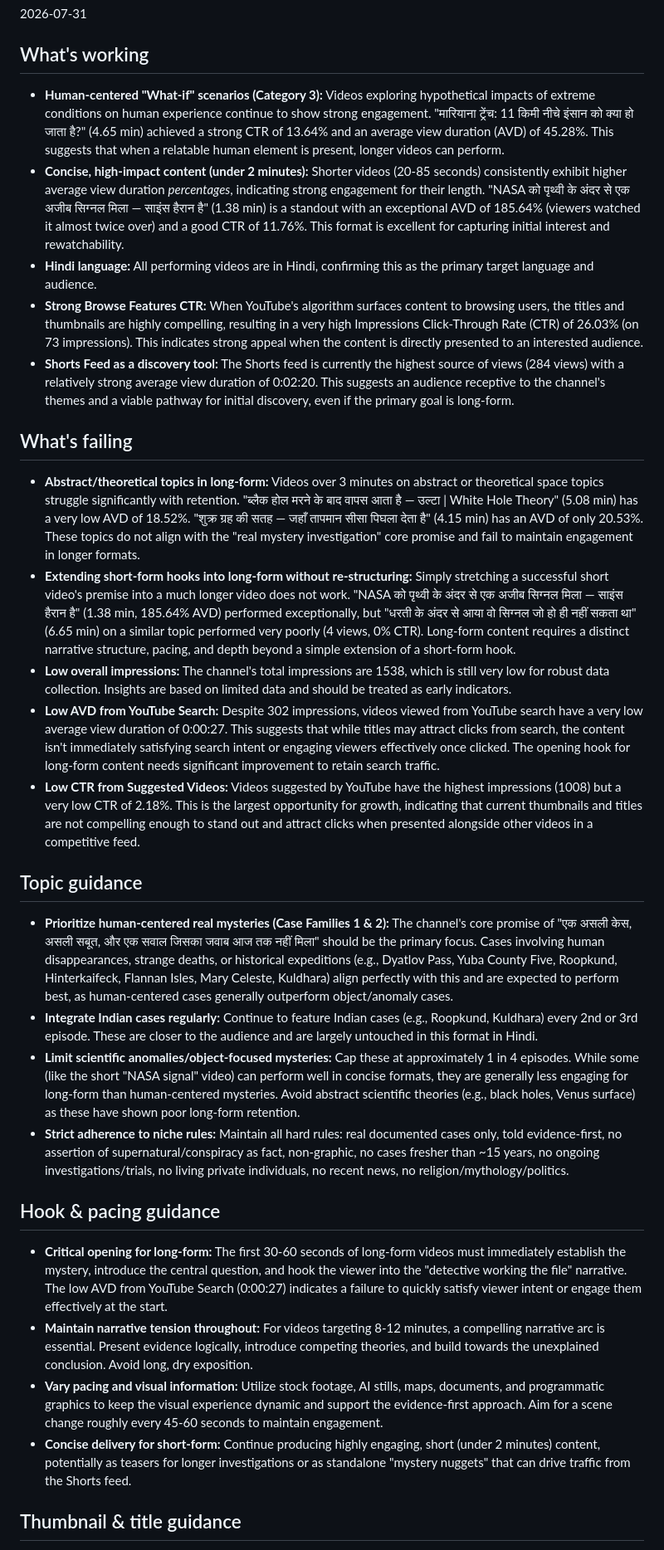
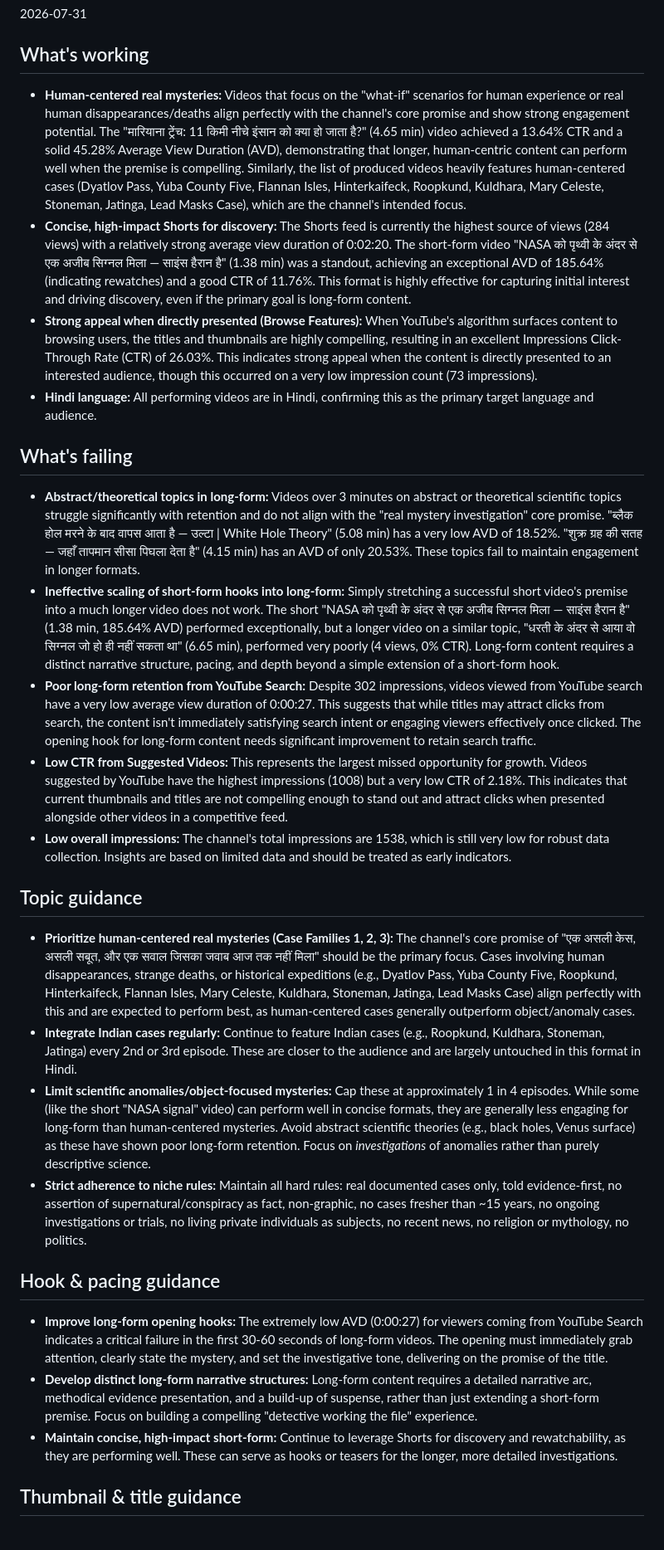
Before and after one commit to dwijptl/faceless-autopilot, a Markdown page: learnings.md, the part around one of its changes. Shown at 83% size. Rendered like a GitHub page.

Commit message:
update learnings from analytics

```diff
--- a/learnings.md
+++ b/learnings.md
@@ -3,33 +3,31 @@
 
 ## What's working
 
-*   **Human-centered "What-if" scenarios (Category 3):** Videos exploring hypothetical impacts of extreme conditions on human experience continue to show strong engagement. "मारियाना ट्रेंच: 11 किमी नीचे इंसान को क्या हो जाता है?" (4.65 min) achieved a strong CTR of 13.64% and an average view duration (AVD) of 45.28%. This suggests that when a relatable human element is present, longer videos can perform.
-*   **Concise, high-impact content (under 2 minutes):** Shorter videos (20-85 seconds) consistently exhibit higher average view duration *percentages*, indicating strong engagement for their length. "NASA को पृथ्वी के अंदर से एक अजीब सिग्नल मिला — साइंस हैरान है" (1.38 min) is a standout with an exceptional AVD of 185.64% (viewers watched it almost twice over) and a good CTR of 11.76%. This format is excellent for capturing initial interest and rewatchability.
+*   **Human-centered real mysteries:** Videos that focus on the "what-if" scenarios for human experience or real human disappearances/deaths align perfectly with the channel's core promise and show strong engagement potential. The "मारियाना ट्रेंच: 11 किमी नीचे इंसान को क्या हो जाता है?" (4.65 min) video achieved a 13.64% CTR and a solid 45.28% Average View Duration (AVD), demonstrating that longer, human-centric content can perform well when the premise is compelling. Similarly, the list of produced videos heavily features human-centered cases (Dyatlov Pass, Yuba County Five, Flannan Isles, Hinterkaifeck, Roopkund, Kuldhara, Mary Celeste, Stoneman, Jatinga, Lead Masks Case), which are the channel's intended focus.
+*   **Concise, high-impact Shorts for discovery:** The Shorts feed is currently the highest source of views (284 views) with a relatively strong average view duration of 0:02:20. The short-form video "NASA को पृथ्वी के अंदर से एक अजीब सिग्नल मिला — साइंस हैरान है" (1.38 min) was a standout, achieving an exceptional AVD of 185.64% (indicating rewatches) and a good CTR of 11.76%. This format is highly effective for capturing initial interest and driving discovery, even if the primary goal is long-form content.
+*   **Strong appeal when directly presented (Browse Features):** When YouTube's algorithm surfaces content to browsing users, the titles and thumbnails are highly compelling, resulting in an excellent Impressions Click-Through Rate (CTR) of 26.03%. This indicates strong appeal when the content is directly presented to an interested audience, though this occurred on a very low impression count (73 impressions).
 *   **Hindi language:** All performing videos are in Hindi, confirming this as the primary target language and audience.
-*   **Strong Browse Features CTR:** When YouTube's algorithm surfaces content to browsing users, the titles and thumbnails are highly compelling, resulting in a very high Impressions Click-Through Rate (CTR) of 26.03% (on 73 impressions). This indicates strong appeal when the content is directly presented to an interested audience.
-*   **Shorts Feed as a discovery tool:** The Shorts feed is currently the highest source of views (284 views) with a relatively strong average view duration of 0:02:20. This suggests an audience receptive to the channel's themes and a viable pathway for initial discovery, even if the primary goal is long-form.
 
 ## What's failing
 
-*   **Abstract/theoretical topics in long-form:** Videos over 3 minutes on abstract or theoretical space topics struggle significantly with retention. "ब्लैक होल मरने के बाद वापस आता है — उल्टा | White Hole Theory" (5.08 min) has a very low AVD of 18.52%. "शुक्र ग्रह की सतह — जहाँ तापमान सीसा पिघला देता है" (4.15 min) has an AVD of only 20.53%. These topics do not align with the "real mystery investigation" core promise and fail to maintain engagement in longer formats.
-*   **Extending short-form hooks into long-form without re-structuring:** Simply stretching a successful short video's premise into a much longer video does not work. "NASA को पृथ्वी के अंदर से एक अजीब सिग्नल मिला — साइंस हैरान है" (1.38 min, 185.64% AVD) performed exceptionally, but "धरती के अंदर से आया वो सिग्नल जो हो ही नहीं सकता था" (6.65 min) on a similar topic performed very poorly (4 views, 0% CTR). Long-form content requires a distinct narrative structure, pacing, and depth beyond a simple extension of a short-form hook.
+*   **Abstract/theoretical topics in long-form:** Videos over 3 minutes on abstract or theoretical scientific topics struggle significantly with retention and do not align with the "real mystery investigation" core promise. "ब्लैक होल मरने के बाद वापस आता है — उल्टा | White Hole Theory" (5.08 min) has a very low AVD of 18.52%. "शुक्र ग्रह की सतह — जहाँ तापमान सीसा पिघला देता है" (4.15 min) has an AVD of only 20.53%. These topics fail to maintain engagement in longer formats.
+*   **Ineffective scaling of short-form hooks into long-form:** Simply stretching a successful short video's premise into a much longer video does not work. The short "NASA को पृथ्वी के अंदर से एक अजीब सिग्नल मिला — साइंस हैरान है" (1.38 min, 185.64% AVD) performed exceptionally, but a longer video on a similar topic, "धरती के अंदर से आया वो सिग्नल जो हो ही नहीं सकता था" (6.65 min), performed very poorly (4 views, 0% CTR). Long-form content requires a distinct narrative structure, pacing, and depth beyond a simple extension of a short-form hook.
+*   **Poor long-form retention from YouTube Search:** Despite 302 impressions, videos viewed from YouTube search have a very low average view duration of 0:00:27. This suggests that while titles may attract clicks from search, the content isn't immediately satisfying search intent or engaging viewers effectively once clicked. The opening hook for long-form content needs significant improvement to retain search traffic.
+*   **Low CTR from Suggested Videos:** This represents the largest missed opportunity for growth. Videos suggested by YouTube have the highest impressions (1008) but a very low CTR of 2.18%. This indicates that current thumbnails and titles are not compelling enough to stand out and attract clicks when presented alongside other videos in a competitive feed.
 *   **Low overall impressions:** The channel's total impressions are 1538, which is still very low for robust data collection. Insights are based on limited data and should be treated as early indicators.
-*   **Low AVD from YouTube Search:** Despite 302 impressions, videos viewed from YouTube search have a very low average view duration of 0:00:27. This suggests that while titles may attract clicks from search, the content isn't immediately satisfying search intent or engaging viewers effectively once clicked. The opening hook for long-form content needs significant improvement to retain search traffic.
-*   **Low CTR from Suggested Videos:** Videos suggested by YouTube have the highest impressions (1008) but a very low CTR of 2.18%. This is the largest opportunity for growth, indicating that current thumbnails and titles are not compelling enough to stand out and attract clicks when presented alongside other videos in a competitive feed.
 
 ## Topic guidance
 
-*   **Prioritize human-centered real mysteries (Case Families 1 & 2):** The channel's core promise of "एक असली केस, असली सबूत, और एक सवाल जिसका जवाब आज तक नहीं मिला" should be the primary focus. Cases involving human disappearances, strange deaths, or historical expeditions (e.g., Dyatlov Pass, Yuba County Five, Roopkund, Hinterkaifeck, Flannan Isles, Mary Celeste, Kuldhara) align perfectly with this and are expected to perform best, as human-centered cases generally outperform object/anomaly cases.
-*   **Integrate Indian cases regularly:** Continue to feature Indian cases (e.g., Roopkund, Kuldhara) every 2nd or 3rd episode. These are closer to the audience and are largely untouched in this format in Hindi.
-*   **Limit scientific anomalies/object-focused mysteries:** Cap these at approximately 1 in 4 episodes. While some (like the short "NASA signal" video) can perform well in concise formats, they are generally less engaging for long-form than human-centered mysteries. Avoid abstract scientific theories (e.g., black holes, Venus surface) as these have shown poor long-form retention.
-*   **Strict adherence to niche rules:** Maintain all hard rules: real documented cases only, told evidence-first, no assertion of supernatural/conspiracy as fact, non-graphic, no cases fresher than ~15 years, no ongoing investigations/trials, no living private individuals, no recent news, no religion/mythology/politics.
+*   **Prioritize human-centered real mysteries (Case Families 1, 2, 3):** The channel's core promise of "एक असली केस, असली सबूत, और एक सवाल जिसका जवाब आज तक नहीं मिला" should be the primary focus. Cases involving human disappearances, strange deaths, or historical expeditions (e.g., Dyatlov Pass, Yuba County Five, Roopkund, Hinterkaifeck, Flannan Isles, Mary Celeste, Kuldhara, Stoneman, Jatinga, Lead Masks Case) align perfectly with this and are expected to perform best, as human-centered cases generally outperform object/anomaly cases.
+*   **Integrate Indian cases regularly:** Continue to feature Indian cases (e.g., Roopkund, Kuldhara, Stoneman, Jatinga) every 2nd or 3rd episode. These are closer to the audience and are largely untouched in this format in Hindi.
+*   **Limit scientific anomalies/object-focused mysteries:** Cap these at approximately 1 in 4 episodes. While some (like the short "NASA signal" video) can perform well in concise formats, they are generally less engaging for long-form than human-centered mysteries. Avoid abstract scientific theories (e.g., black holes, Venus surface) as these have shown poor long-form retention. Focus on *investigations* of anomalies rather than purely descriptive science.
+*   **Strict adherence to niche rules:** Maintain all hard rules: real documented cases only, told evidence-first, no assertion of supernatural/conspiracy as fact, non-graphic, no cases fresher than ~15 years, no ongoing investigations or trials, no living private individuals as subjects, no recent news, no religion or mythology, no politics.
 
 ## Hook & pacing guidance
 
-*   **Critical opening for long-form:** The first 30-60 seconds of long-form videos must immediately establish the mystery, introduce the central question, and hook the viewer into the "detective working the file" narrative. The low AVD from YouTube Search (0:00:27) indicates a failure to quickly satisfy viewer intent or engage them effectively at the start.
-*   **Maintain narrative tension throughout:** For videos targeting 8-12 minutes, a compelling narrative arc is essential. Present evidence logically, introduce competing theories, and build towards the unexplained conclusion. Avoid long, dry exposition.
-*   **Vary pacing and visual information:** Utilize stock footage, AI stills, maps, documents, and programmatic graphics to keep the visual experience dynamic and support the evidence-first approach. Aim for a scene change roughly every 45-60 seconds to maintain engagement.
-*   **Concise delivery for short-form:** Continue producing highly engaging, short (under 2 minutes) content, potentially as teasers for longer investigations or as standalone "mystery nuggets" that can drive traffic from the Shorts feed.
+*   **Improve long-form opening hooks:** The extremely low AVD (0:00:27) for viewers coming from YouTube Search indicates a critical failure in the first 30-60 seconds of long-form videos. The opening must immediately grab attention, clearly state the mystery, and set the investigative tone, delivering on the promise of the title.
+*   **Develop distinct long-form narrative structures:** Long-form content requires a detailed narrative arc, methodical evidence presentation, and a build-up of suspense, rather than just extending a short-form premise. Focus on building a compelling "detective working the file" experience.
+*   **Maintain concise, high-impact short-form:** Continue to leverage Shorts for discovery and rewatchability, as they are performing well. These can serve as hooks or teasers for the longer, more detailed investigations.
 
 ## Thumbnail & title guidance
 
```
Also changed, not shown: other parts of learnings.md (+5 -13 lines).
